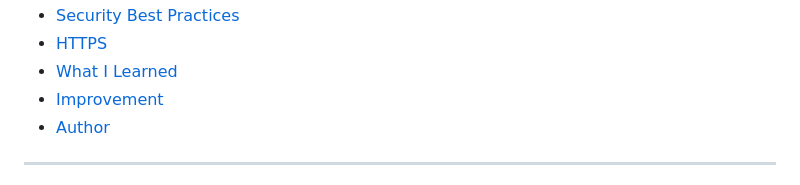
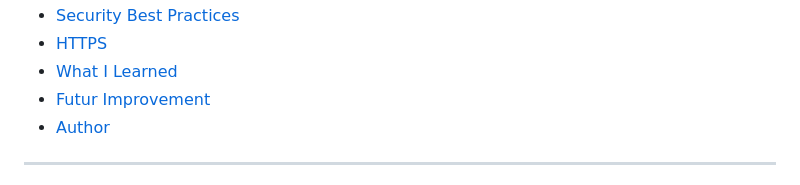
Before and after one commit to Mahun10/aws-resilient-infra, a Markdown page: README.md, the part around the change. GitHub-like rendering.

```diff
--- a/README.md
+++ b/README.md
@@ -24,7 +24,7 @@
 * [Security Best Practices](#%EF%B8%8F-security-best-practices)
 * [HTTPS](#-https)
 * [What I Learned](#-what-i-learned)
-* [Improvement](#future-improvement)
+* [Futur Improvement](#future-improvement)
 * [Author](#%E2%80%8D-author)
 
 ---
```
